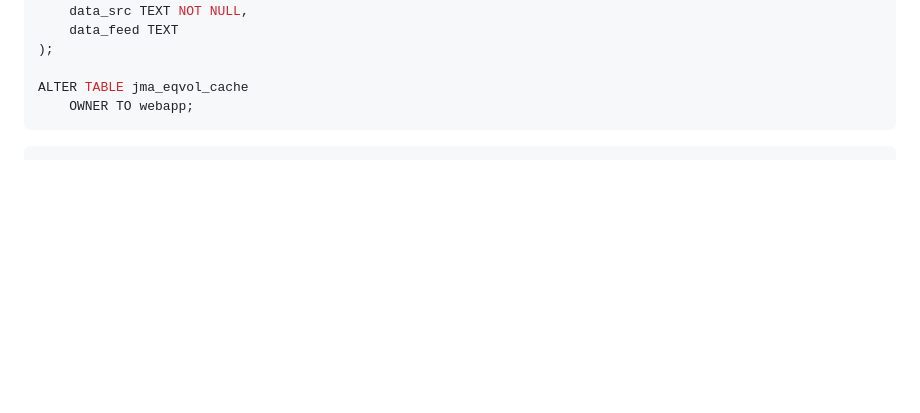
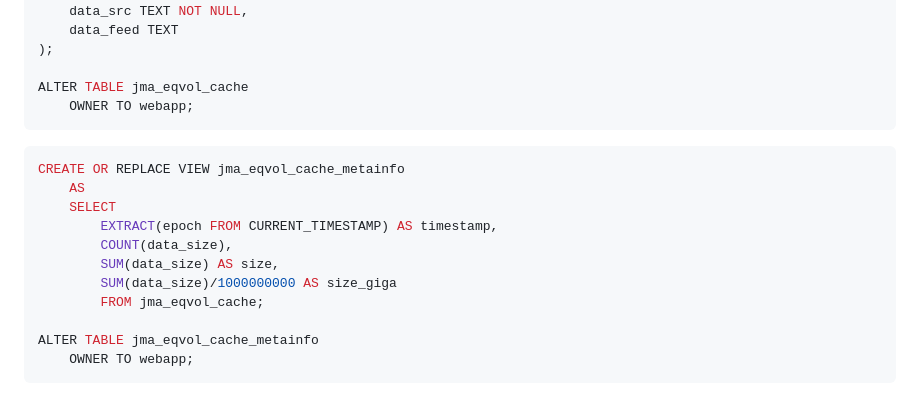
Before and after one commit to n138-kz/EarthQuakeHasAlert, a Markdown page: docs/README.md, the part around the change. Drawn GitHub-style; blank space fills up the shorter version.

Commit message:
sql: view: jma_eqvol_cache_metainfo

````diff
--- a/docs/README.md
+++ b/docs/README.md
@@ -76,4 +76,17 @@ CREATE TABLE IF NOT EXISTS jma_eqvol_cache (
 ALTER TABLE jma_eqvol_cache
     OWNER TO webapp;
 ```
+
+```sql
+CREATE OR REPLACE VIEW jma_eqvol_cache_metainfo
+	AS
+	SELECT
+		EXTRACT(epoch FROM CURRENT_TIMESTAMP) AS timestamp,
+		COUNT(data_size),
+		SUM(data_size) AS size,
+		SUM(data_size)/1000000000 AS size_giga
+		FROM jma_eqvol_cache;
+
+ALTER TABLE jma_eqvol_cache_metainfo
+    OWNER TO webapp;
 ```
````
